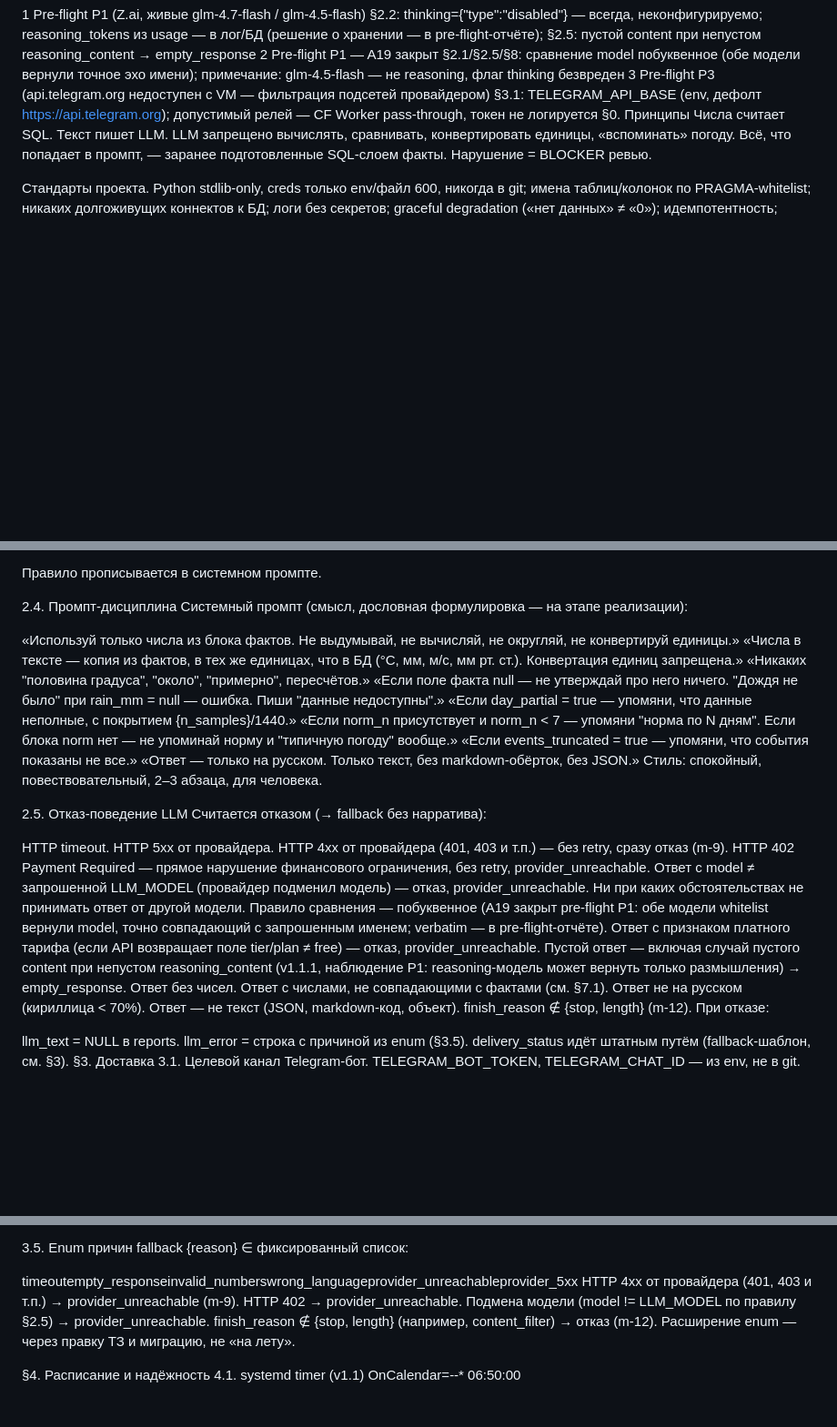
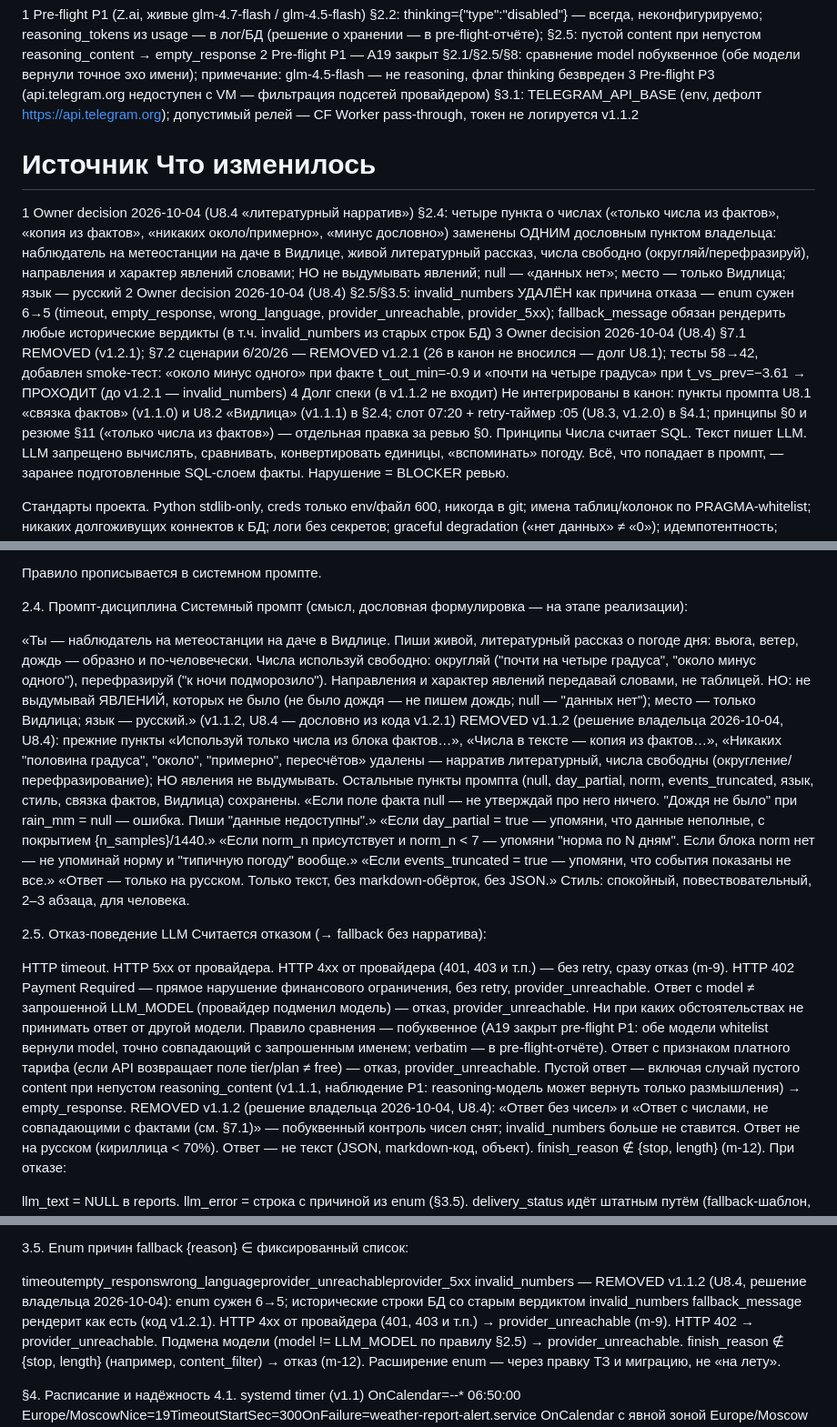
Before and after one commit to jinny21093/vitele_meteo, a Markdown page: docs/weather-report-spec.md, 3 parts joined by grey strips. Shown at 91% size. Drawn GitHub-style; blank space fills up the shorter version.

```diff
--- a/docs/weather-report-spec.md
+++ b/docs/weather-report-spec.md
@@ -26,6 +26,12 @@ v1.1.1
 1	Pre-flight P1 (Z.ai, живые glm-4.7-flash / glm-4.5-flash)	§2.2: thinking={"type":"disabled"} — всегда, неконфигурируемо; reasoning_tokens из usage — в лог/БД (решение о хранении — в pre-flight-отчёте); §2.5: пустой content при непустом reasoning_content → empty_response
 2	Pre-flight P1 — A19 закрыт	§2.1/§2.5/§8: сравнение model побуквенное (обе модели вернули точное эхо имени); примечание: glm-4.5-flash — не reasoning, флаг thinking безвреден
 3	Pre-flight P3 (api.telegram.org недоступен с VM — фильтрация подсетей провайдером)	§3.1: TELEGRAM_API_BASE (env, дефолт https://api.telegram.org); допустимый релей — CF Worker pass-through, токен не логируется
+v1.1.2
+#	Источник	Что изменилось
+1	Owner decision 2026-10-04 (U8.4 «литературный нарратив»)	§2.4: четыре пункта о числах («только числа из фактов», «копия из фактов», «никаких около/примерно», «минус дословно») заменены ОДНИМ дословным пунктом владельца: наблюдатель на метеостанции на даче в Видлице, живой литературный рассказ, числа свободно (округляй/перефразируй), направления и характер явлений словами; НО не выдумывать явлений; null — «данных нет»; место — только Видлица; язык — русский
+2	Owner decision 2026-10-04 (U8.4)	§2.5/§3.5: invalid_numbers УДАЛЁН как причина отказа — enum сужен 6→5 (timeout, empty_response, wrong_language, provider_unreachable, provider_5xx); fallback_message обязан рендерить любые исторические вердикты (в т.ч. invalid_numbers из старых строк БД)
+3	Owner decision 2026-10-04 (U8.4)	§7.1 REMOVED (v1.2.1); §7.2 сценарии 6/20/26 — REMOVED v1.2.1 (26 в канон не вносился — долг U8.1); тесты 58→42, добавлен smoke-тест: «около минус одного» при факте t_out_min=-0.9 и «почти на четыре градуса» при t_vs_prev=−3.61 → ПРОХОДИТ (до v1.2.1 — invalid_numbers)
+4	Долг спеки (в v1.1.2 не входит)	Не интегрированы в канон: пункты промпта U8.1 «связка фактов» (v1.1.0) и U8.2 «Видлица» (v1.1.1) в §2.4; слот 07:20 + retry-таймер :05 (U8.3, v1.2.0) в §4.1; принципы §0 и резюме §11 («только числа из фактов») — отдельная правка за ревью
 §0. Принципы
 Числа считает SQL. Текст пишет LLM. LLM запрещено вычислять, сравнивать, конвертировать единицы, «вспоминать» погоду. Всё, что попадает в промпт, — заранее подготовленные SQL-слоем факты. Нарушение = BLOCKER ревью.
 
@@ -165,9 +171,8 @@ reasoning_tokens	в лог/БД	из usage; в лог — всегда; реше
 2.4. Промпт-дисциплина
 Системный промпт (смысл, дословная формулировка — на этапе реализации):
 
-«Используй только числа из блока фактов. Не выдумывай, не вычисляй, не округляй, не конвертируй единицы.»
-«Числа в тексте — копия из фактов, в тех же единицах, что в БД (°C, мм, м/с, мм рт. ст.). Конвертация единиц запрещена.»
-«Никаких "половина градуса", "около", "примерно", пересчётов.»
+«Ты — наблюдатель на метеостанции на даче в Видлице. Пиши живой, литературный рассказ о погоде дня: вьюга, ветер, дождь — образно и по-человечески. Числа используй свободно: округляй ("почти на четыре градуса", "около минус одного"), перефразируй ("к ночи подморозило"). Направления и характер явлений передавай словами, не таблицей. НО: не выдумывай ЯВЛЕНИЙ, которых не было (не было дождя — не пишем дождь; null — "данных нет"); место — только Видлица; язык — русский.» (v1.1.2, U8.4 — дословно из кода v1.2.1)
+REMOVED v1.1.2 (решение владельца 2026-10-04, U8.4): прежние пункты «Используй только числа из блока фактов…», «Числа в тексте — копия из фактов…», «Никаких "половина градуса", "около", "примерно", пересчётов» удалены — нарратив литературный, числа свободны (округление/перефразирование); НО явления не выдумывать. Остальные пункты промпта (null, day_partial, norm, events_truncated, язык, стиль, связка фактов, Видлица) сохранены.
 «Если поле факта null — не утверждай про него ничего. "Дождя не было" при rain_mm = null — ошибка. Пиши "данные недоступны".»
 «Если day_partial = true — упомяни, что данные неполные, с покрытием {n_samples}/1440.»
 «Если norm_n присутствует и norm_n < 7 — упомяни "норма по N дням". Если блока norm нет — не упоминай норму и "типичную погоду" вообще.»
@@ -185,8 +190,7 @@ HTTP 402 Payment Required — прямое нарушение финансово
 Ответ с model ≠ запрошенной LLM_MODEL (провайдер подменил модель) — отказ, provider_unreachable. Ни при каких обстоятельствах не принимать ответ от другой модели. Правило сравнения — побуквенное (A19 закрыт pre-flight P1: обе модели whitelist вернули model, точно совпадающий с запрошенным именем; verbatim — в pre-flight-отчёте).
 Ответ с признаком платного тарифа (если API возвращает поле tier/plan ≠ free) — отказ, provider_unreachable.
 Пустой ответ — включая случай пустого content при непустом reasoning_content (v1.1.1, наблюдение P1: reasoning-модель может вернуть только размышления) → empty_response.
-Ответ без чисел.
-Ответ с числами, не совпадающими с фактами (см. §7.1).
+REMOVED v1.1.2 (решение владельца 2026-10-04, U8.4): «Ответ без чисел» и «Ответ с числами, не совпадающими с фактами (см. §7.1)» — побуквенный контроль чисел снят; invalid_numbers больше не ставится.
 Ответ не на русском (кириллица < 70%).
 Ответ — не текст (JSON, markdown-код, объект).
 finish_reason ∉ {stop, length} (m-12).
@@ -237,7 +241,8 @@ pending_retry живёт ≤ 3 следующих прогонов. На 4-й н
 3.5. Enum причин fallback
 {reason} ∈ фиксированный список:
 
-timeoutempty_responseinvalid_numberswrong_languageprovider_unreachableprovider_5xx
+timeoutempty_responswrong_languageprovider_unreachableprovider_5xx
+invalid_numbers — REMOVED v1.1.2 (U8.4, решение владельца 2026-10-04): enum сужен 6→5; исторические строки БД со старым вердиктом invalid_numbers fallback_message рендерит как есть (код v1.2.1).
 HTTP 4xx от провайдера (401, 403 и т.п.) → provider_unreachable (m-9).
 HTTP 402 → provider_unreachable.
 Подмена модели (model != LLM_MODEL по правилу §2.5) → provider_unreachable.
```
Also changed, not shown: other parts of docs/weather-report-spec.md (+7 -5 lines).
